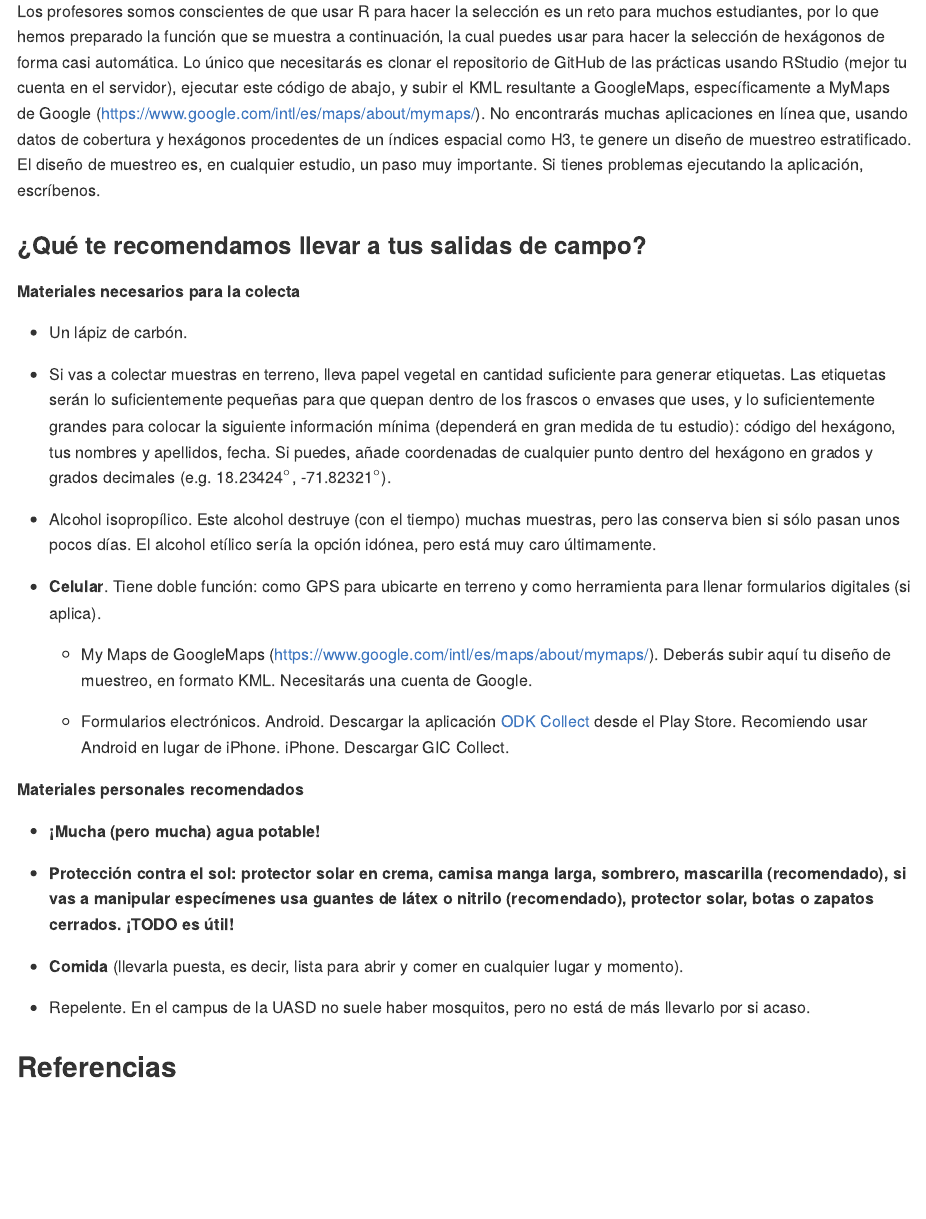
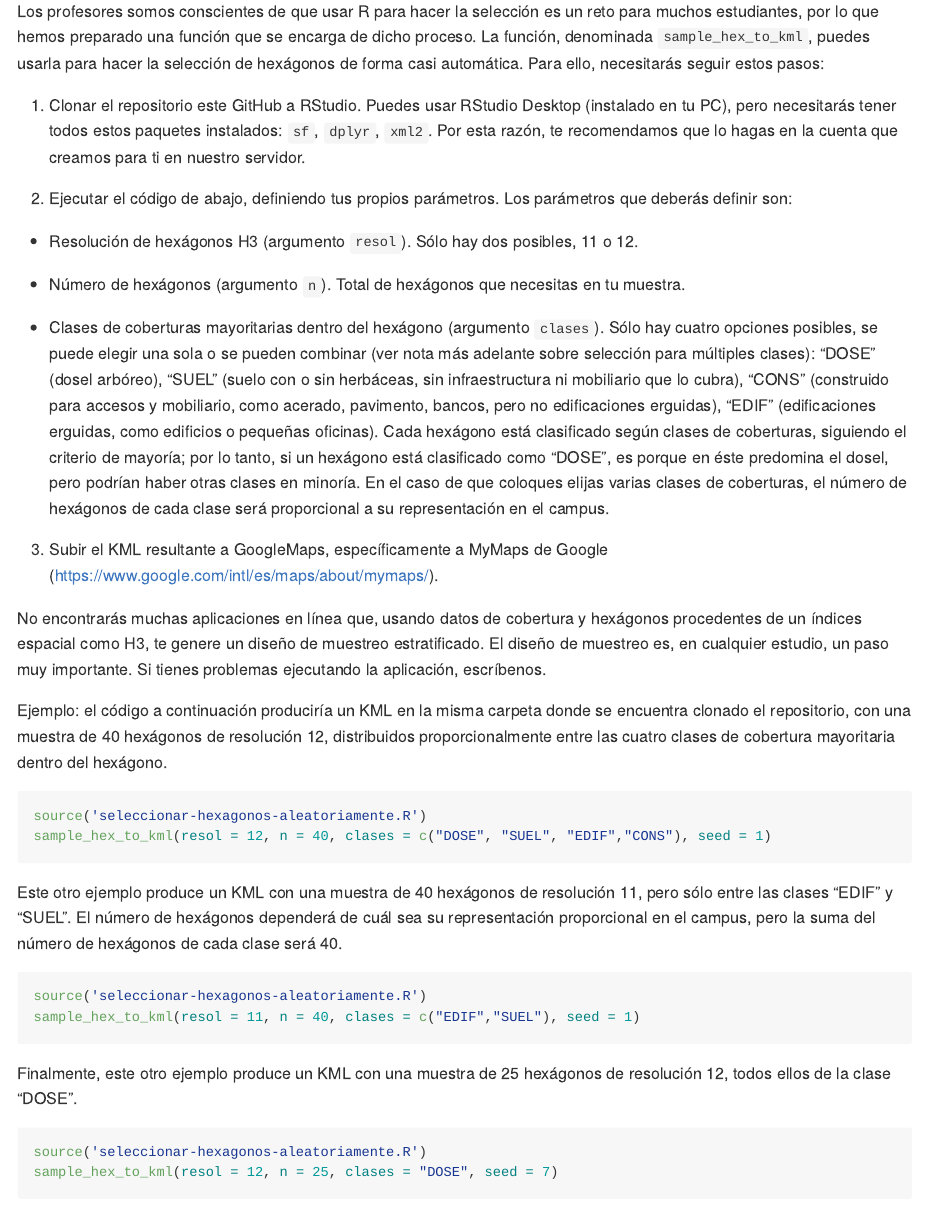
Before and after one commit to biogeografia-master/diseno-muestreo-colecta-datos-campus-uasd, an R Markdown document (README.Rmd): the page in a window 1100 px wide, from 1390 px down. The pictures show the output file README.md that the author committed with the source, drawn offline in the style of GitHub.

Commit message:
UPDATE README examples, explanation

````diff
--- a/README.Rmd
+++ b/README.Rmd
@@ -56,12 +56,45 @@ Con dicha información, realiza una selección de sitios en función de la cober
 
 ### Función para seleccionar hexágonos
 
-Los profesores somos conscientes de que usar R para hacer la selección es un reto para muchos estudiantes, por lo que hemos preparado la función que se muestra a continuación, la cual puedes usar para hacer la selección de hexágonos de forma casi automática. Lo único que necesitarás es clonar el repositorio de GitHub de las prácticas usando RStudio (mejor tu cuenta en el servidor), ejecutar este código de abajo, y subir el KML resultante a GoogleMaps, específicamente a MyMaps de Google (https://www.google.com/intl/es/maps/about/mymaps/). No encontrarás muchas aplicaciones en línea que, usando datos de cobertura y hexágonos procedentes de un índices espacial como H3, te genere un diseño de muestreo estratificado. El diseño de muestreo es, en cualquier estudio, un paso muy importante. Si tienes problemas ejecutando la aplicación, escríbenos.
+Los profesores somos conscientes de que usar R para hacer la selección es un reto para muchos estudiantes, por lo que hemos preparado una función que se encarga de dicho proceso. La función, denominada `sample_hex_to_kml`, puedes usarla para hacer la selección de hexágonos de forma casi automática. Para ello, necesitarás seguir estos pasos:
 
-```{r}
+1. Clonar el repositorio este GitHub a RStudio. Puedes usar RStudio Desktop (instalado en tu PC), pero necesitarás tener todos estos paquetes instalados: `sf`, `dplyr`, `xml2`. Por esta razón, te recomendamos que lo hagas en la cuenta que creamos para ti en nuestro servidor.
+
+2. Ejecutar el código de abajo, definiendo tus propios parámetros. Los parámetros que deberás definir son:
+
+  - Resolución de hexágonos H3 (argumento `resol`). Sólo hay dos posibles, 11 o 12.
+
+  - Número de hexágonos (argumento `n`). Total de hexágonos que necesitas en tu muestra.
+
+  - Clases de coberturas mayoritarias dentro del hexágono (argumento `clases`). Sólo hay cuatro opciones posibles, se puede elegir una sola o se pueden combinar (ver nota más adelante sobre selección para múltiples clases): "DOSE" (dosel arbóreo), "SUEL" (suelo con o sin herbáceas, sin infraestructura ni mobiliario que lo cubra), "CONS" (construido para accesos y mobiliario, como acerado, pavimento, bancos, pero no edificaciones erguidas), "EDIF" (edificaciones erguidas, como edificios o pequeñas oficinas). Cada hexágono está clasificado según clases de coberturas, siguiendo el criterio de mayoría; por lo tanto, si un hexágono está clasificado como "DOSE", es porque en éste predomina el dosel, pero podrían haber otras clases en minoría. En el caso de que coloques elijas varias clases de coberturas, el número de hexágonos de cada clase será proporcional a su representación en el campus.
+
+3. Subir el KML resultante a GoogleMaps, específicamente a MyMaps de Google (https://www.google.com/intl/es/maps/about/mymaps/).
+
+No encontrarás muchas aplicaciones en línea que, usando datos de cobertura y hexágonos procedentes de un índices espacial como H3, te genere un diseño de muestreo estratificado. El diseño de muestreo es, en cualquier estudio, un paso muy importante. Si tienes problemas ejecutando la aplicación, escríbenos.
+
+Ejemplo: el código a continuación produciría un KML en la misma carpeta donde se encuentra clonado el repositorio, con una muestra de 40 hexágonos de resolución 12, distribuidos proporcionalmente entre las cuatro clases de cobertura mayoritaria dentro del hexágono.
+
+```{r, eval=F}
 source('seleccionar-hexagonos-aleatoriamente.R')
 sample_hex_to_kml(resol = 12, n = 40, clases = c("DOSE", "SUEL", "EDIF","CONS"), seed = 1)
 ```
+
+Este otro ejemplo produce un KML con una muestra de 40 hexágonos de resolución 11, pero sólo entre las clases "EDIF" y "SUEL". El número de hexágonos dependerá de cuál sea su representación proporcional en el campus, pero la suma del número de hexágonos de cada clase será 40.
+
+
+```{r, eval=F}
+source('seleccionar-hexagonos-aleatoriamente.R')
+sample_hex_to_kml(resol = 11, n = 40, clases = c("EDIF","SUEL"), seed = 1)
+```
+
+Finalmente, este otro ejemplo produce un KML con una muestra de 25 hexágonos de resolución 12, todos ellos de la clase "DOSE".
+
+
+```{r, eval=F}
+source('seleccionar-hexagonos-aleatoriamente.R')
+sample_hex_to_kml(resol = 12, n = 25, clases = "DOSE", seed = 7)
+```
+
 
 
 ### ¿Qué te recomendamos llevar a tus salidas de campo?
````
Also changed, not shown: seleccionar-hexagonos-aleatoriamente.R (+1 -38 lines), README.md.
